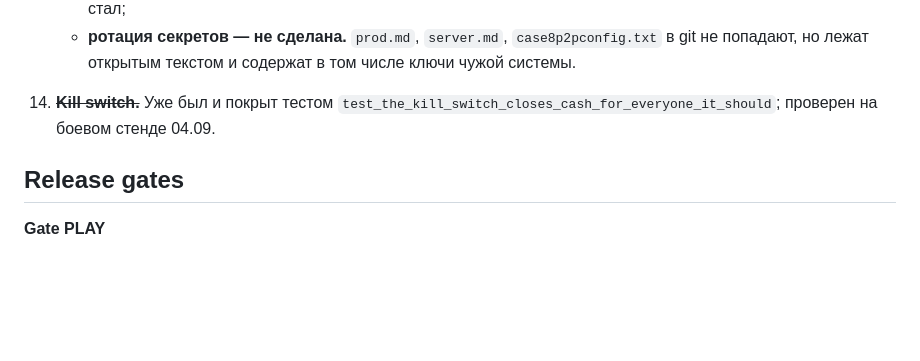
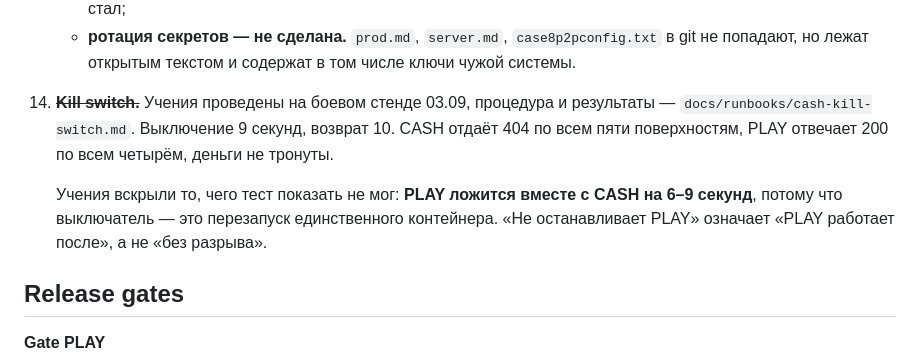
Before and after one commit to VIPASANA8/bobstroitel, a Markdown page: docs/runbooks/product-launch-plan.md, the part around the change. Rendered like a GitHub page; blank space fills up the shorter version.

```diff
--- a/docs/runbooks/product-launch-plan.md
+++ b/docs/runbooks/product-launch-plan.md
@@ -197,9 +197,15 @@
       `case8p2pconfig.txt` в git не попадают, но лежат открытым текстом и
       содержат в том числе ключи чужой системы.
 
-14. ~~**Kill switch.**~~ Уже был и покрыт тестом
-    `test_the_kill_switch_closes_cash_for_everyone_it_should`; проверен на
-    боевом стенде 04.09.
+14. ~~**Kill switch.**~~ Учения проведены на боевом стенде 03.09,
+    процедура и результаты — `docs/runbooks/cash-kill-switch.md`.
+    Выключение 9 секунд, возврат 10. CASH отдаёт 404 по всем пяти
+    поверхностям, PLAY отвечает 200 по всем четырём, деньги не тронуты.
+
+    Учения вскрыли то, чего тест показать не мог: **PLAY ложится вместе с
+    CASH на 6–9 секунд**, потому что выключатель — это перезапуск
+    единственного контейнера. «Не останавливает PLAY» означает «PLAY работает
+    после», а не «без разрыва».
 
 ## Release gates
 
```
Also changed, not shown: docs/runbooks/cash-kill-switch.md (added, +73 -0 lines), docs/runbooks/cash-threat-model.md (+1 -1 lines).
